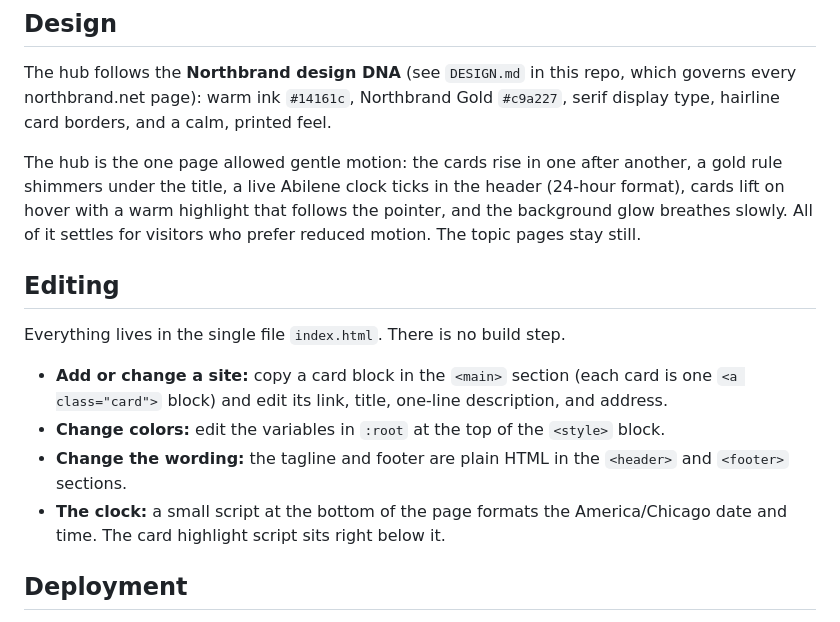
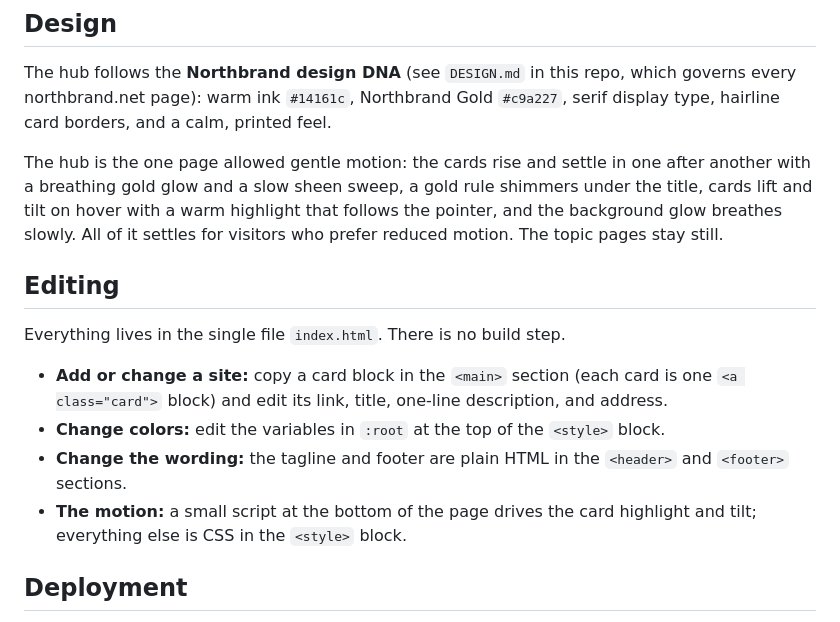
Before and after one commit to bparish0619-cyber/northbrand-hub, a Markdown page: README.md, the part around the change. GitHub-like rendering.

Commit message:
README: match the hub motion notes

```diff
--- a/README.md
+++ b/README.md
@@ -21,7 +21,7 @@ Each site has its own repository; this repo holds only the hub page itself.
 
 The hub follows the **Northbrand design DNA** (see `DESIGN.md` in this repo, which governs every northbrand.net page): warm ink `#14161c`, Northbrand Gold `#c9a227`, serif display type, hairline card borders, and a calm, printed feel.
 
-The hub is the one page allowed gentle motion: the cards rise in one after another, a gold rule shimmers under the title, a live Abilene clock ticks in the header (24-hour format), cards lift on hover with a warm highlight that follows the pointer, and the background glow breathes slowly. All of it settles for visitors who prefer reduced motion. The topic pages stay still.
+The hub is the one page allowed gentle motion: the cards rise and settle in one after another with a breathing gold glow and a slow sheen sweep, a gold rule shimmers under the title, cards lift and tilt on hover with a warm highlight that follows the pointer, and the background glow breathes slowly. All of it settles for visitors who prefer reduced motion. The topic pages stay still.
 
 ## Editing
 
@@ -30,7 +30,7 @@ Everything lives in the single file `index.html`. There is no build step.
 - **Add or change a site:** copy a card block in the `<main>` section (each card is one `<a class="card">` block) and edit its link, title, one-line description, and address.
 - **Change colors:** edit the variables in `:root` at the top of the `<style>` block.
 - **Change the wording:** the tagline and footer are plain HTML in the `<header>` and `<footer>` sections.
-- **The clock:** a small script at the bottom of the page formats the America/Chicago date and time. The card highlight script sits right below it.
+- **The motion:** a small script at the bottom of the page drives the card highlight and tilt; everything else is CSS in the `<style>` block.
 
 ## Deployment
 
```
